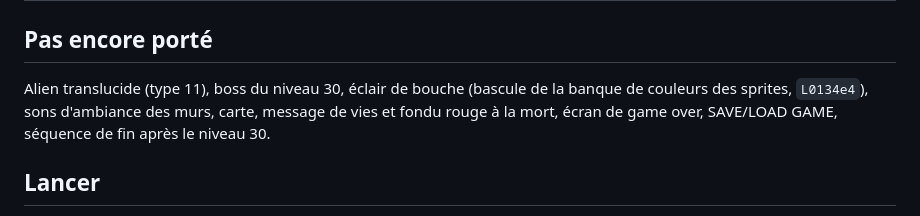
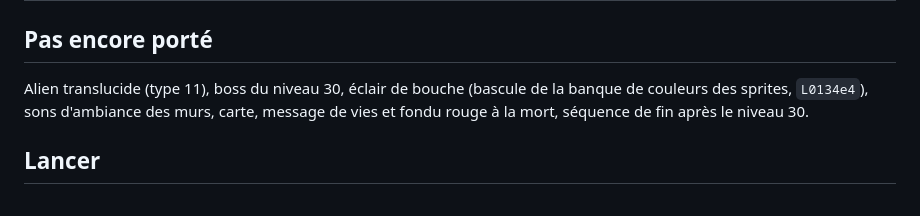
Before and after one commit to guillaumemonet/fears-java, a Markdown page: docs/MOTEUR-3D.md, the part around the change. GitHub-like rendering.

```diff
--- a/docs/MOTEUR-3D.md
+++ b/docs/MOTEUR-3D.md
@@ -66,8 +66,7 @@ une VBL sur deux. [à faire] Interpoler l'affichage entre deux VBL pour les écr
 ## Pas encore porté
 
 Alien translucide (type 11), boss du niveau 30, éclair de bouche (bascule de
-la banque de couleurs des sprites, `L0134e4`), sons d'ambiance des murs, carte, message de vies et fondu rouge à la mort, écran de game over, SAVE/LOAD GAME,
-séquence de fin après le niveau 30.
+la banque de couleurs des sprites, `L0134e4`), sons d'ambiance des murs, carte, message de vies et fondu rouge à la mort, séquence de fin après le niveau 30.
 
 ## Lancer
 
```
Also changed, not shown: README.md (+5 -2 lines), docs/MENU.md (+14 -0 lines), docs/images/chargement.png (added), 7 other files.
